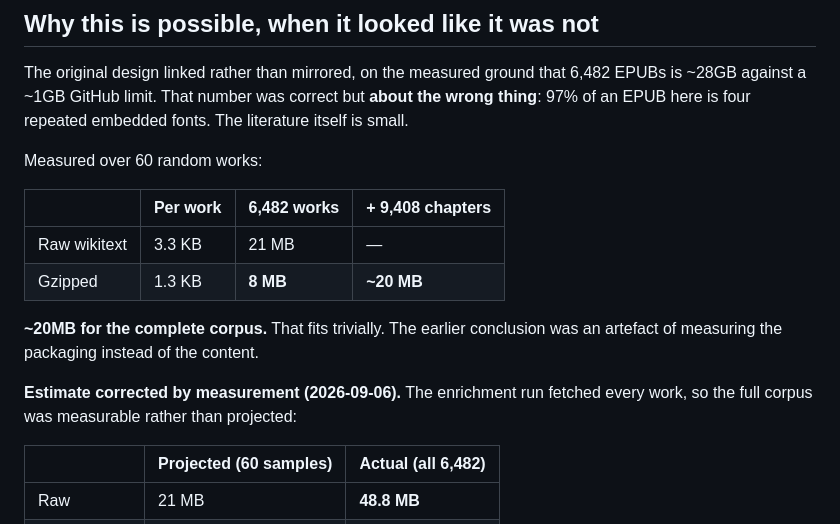
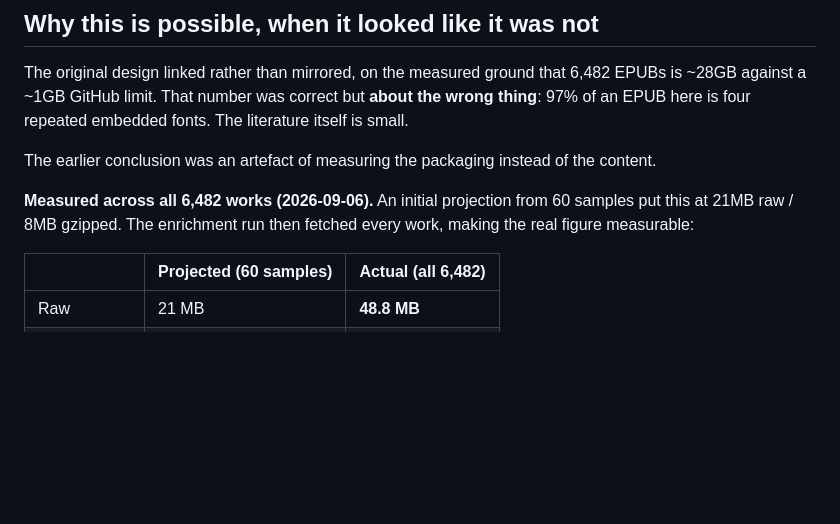
Before and after one commit to hong4rc/book, a Markdown page: plans/260906-0936-site-usability-upgrade/phase-07-self-hosted-corpus.md, the part around the change. Drawn GitHub-style; blank space fills up the shorter version.

Commit message:
docs: remove the superseded corpus estimate from phase 7
The corrected figure was appended below the original projection, leaving the
document asserting both ~20MB and 14.2MB. Keeps the projection as context for
why the number moved, drops the stale conclusion.

Claude-Session: https://claude.ai/code/session_01DFccUCQSLib7DVEpmoev4Q

```diff
--- a/plans/260906-0936-site-usability-upgrade/phase-07-self-hosted-corpus.md
+++ b/plans/260906-0936-site-usability-upgrade/phase-07-self-hosted-corpus.md
@@ -24,18 +24,12 @@ The original design linked rather than mirrored, on the measured ground that
 **about the wrong thing**: 97% of an EPUB here is four repeated embedded fonts.
 The literature itself is small.
 
-Measured over 60 random works:
+The earlier conclusion was an artefact of measuring the packaging instead of the
+content.
 
-| | Per work | 6,482 works | + 9,408 chapters |
-|---|---|---|---|
-| Raw wikitext | 3.3 KB | 21 MB | — |
-| Gzipped | 1.3 KB | **8 MB** | **~20 MB** |
-
-**~20MB for the complete corpus.** That fits trivially. The earlier conclusion
-was an artefact of measuring the packaging instead of the content.
-
-**Estimate corrected by measurement (2026-09-06).** The enrichment run fetched
-every work, so the full corpus was measurable rather than projected:
+**Measured across all 6,482 works (2026-09-06).** An initial projection from 60
+samples put this at 21MB raw / 8MB gzipped. The enrichment run then fetched every
+work, making the real figure measurable:
 
 | | Projected (60 samples) | **Actual (all 6,482)** |
 |---|---|---|
```
